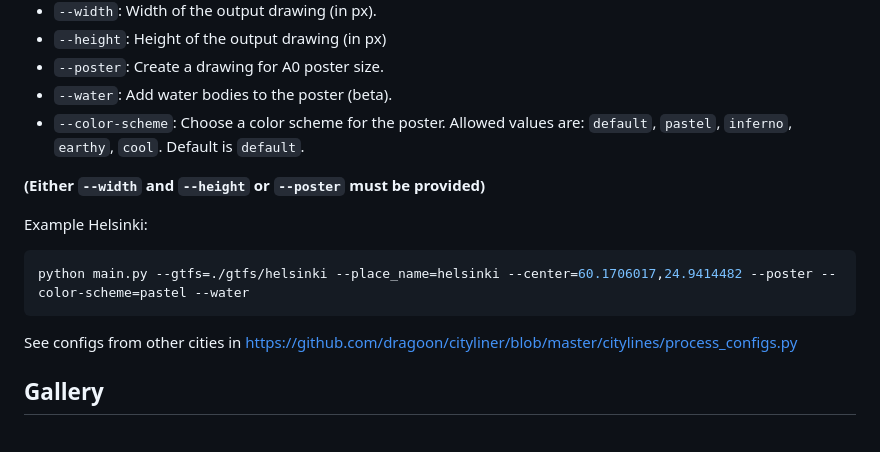
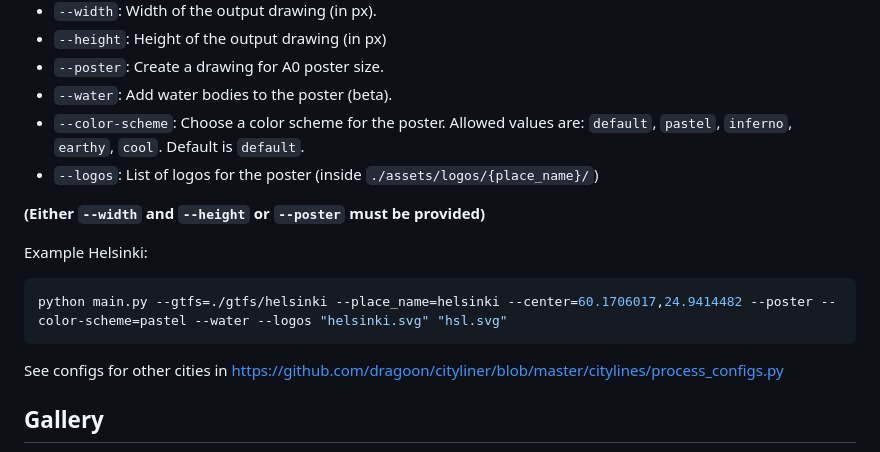
Before and after one commit to dragoon/cityliner, a Markdown page: readme.md, the part around the change. Rendered like a GitHub page.

Commit message:
update readme with --logos parameter, fixes #2

````diff
--- a/readme.md
+++ b/readme.md
@@ -56,14 +56,15 @@ python main.py --gtfs gtfs/[place_name] --center [center_coordinates] --poster [
 - `--poster`: Create a drawing for A0 poster size.
 - `--water`: Add water bodies to the poster (beta).
 - `--color-scheme`: Choose a color scheme for the poster. Allowed values are: `default`, `pastel`, `inferno`, `earthy`, `cool`. Default is `default`.
+- `--logos`: List of logos for the poster (inside `./assets/logos/{place_name}/`)
 
 **(Either `--width` and `--height` or `--poster` must be provided)**
 
 Example Helsinki:
 ```shell
-python main.py --gtfs=./gtfs/helsinki --place_name=helsinki --center=60.1706017,24.9414482 --poster --color-scheme=pastel --water
+python main.py --gtfs=./gtfs/helsinki --place_name=helsinki --center=60.1706017,24.9414482 --poster --color-scheme=pastel --water --logos "helsinki.svg" "hsl.svg"
 ```
-See configs from other cities in https://github.com/dragoon/cityliner/blob/master/citylines/process_configs.py
+See configs for other cities in https://github.com/dragoon/cityliner/blob/master/citylines/process_configs.py
 
 ## Gallery
 
````
